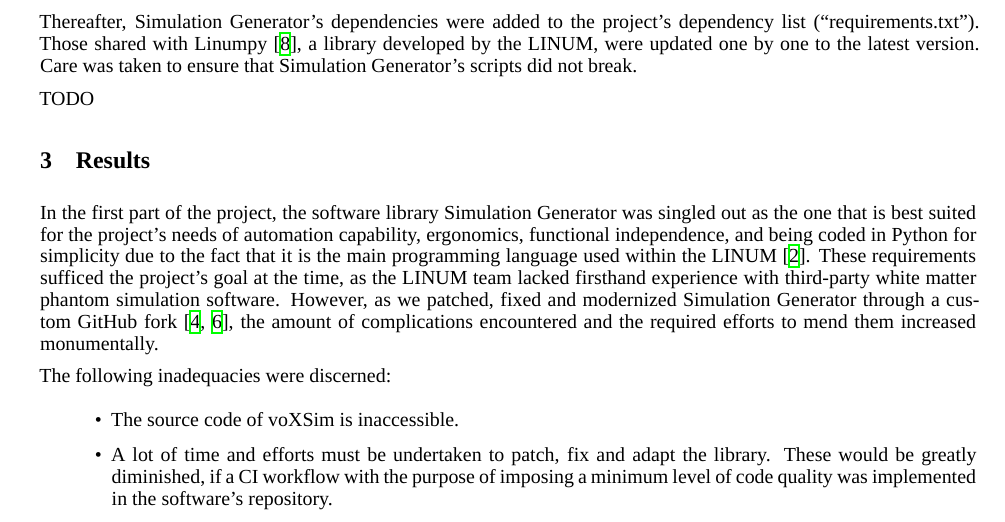
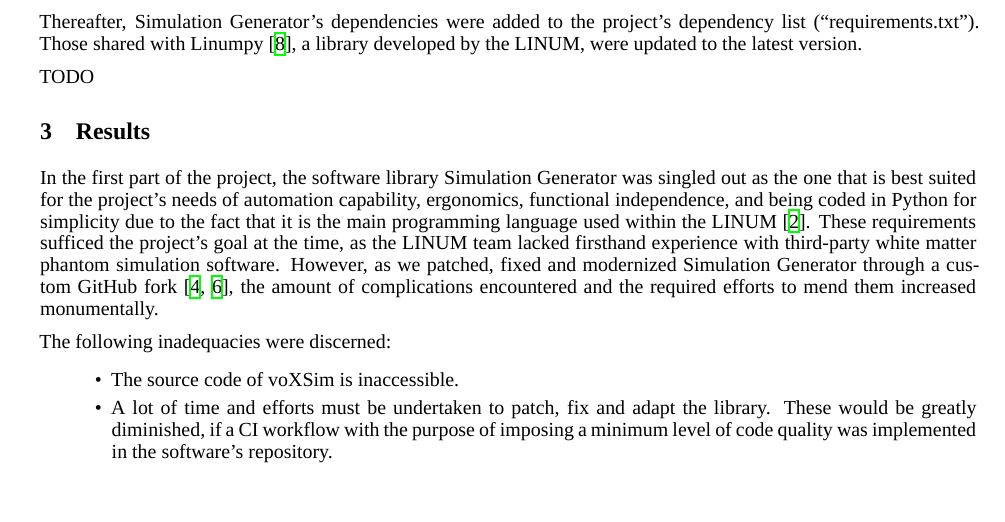
Before and after one commit to benoit-dubreuil/fiber-config-generator, a LaTeX paper (report/report.tex): part of page 2 of 4, cut so that both start at the same text, the shorter picture padded with empty space. Compiled offline with XeLaTeX; a missing font is replaced by an installed copy or a similar font.

Commit message:
Simplified method

```diff
--- a/report/report.tex
+++ b/report/report.tex
@@ -111,8 +111,7 @@
   Therefore, Simulation Generator was type hinted via a custom GitHub fork~\cite{dubreuil2022inm5803fiberconfiggen, valcourtcaron2022simulationgenerator}.
 
   Thereafter, Simulation Generator's dependencies were added to the project's dependency list (``requirements.txt'').
-  Those shared with Linumpy~\cite{linum2022linumpy}, a library developed by the LINUM, were updated one by one to the latest version.
-  Care was taken to ensure that Simulation Generator's scripts did not break.
+  Those shared with Linumpy~\cite{linum2022linumpy}, a library developed by the LINUM, were updated to the latest version.
 
   TODO
 
```
